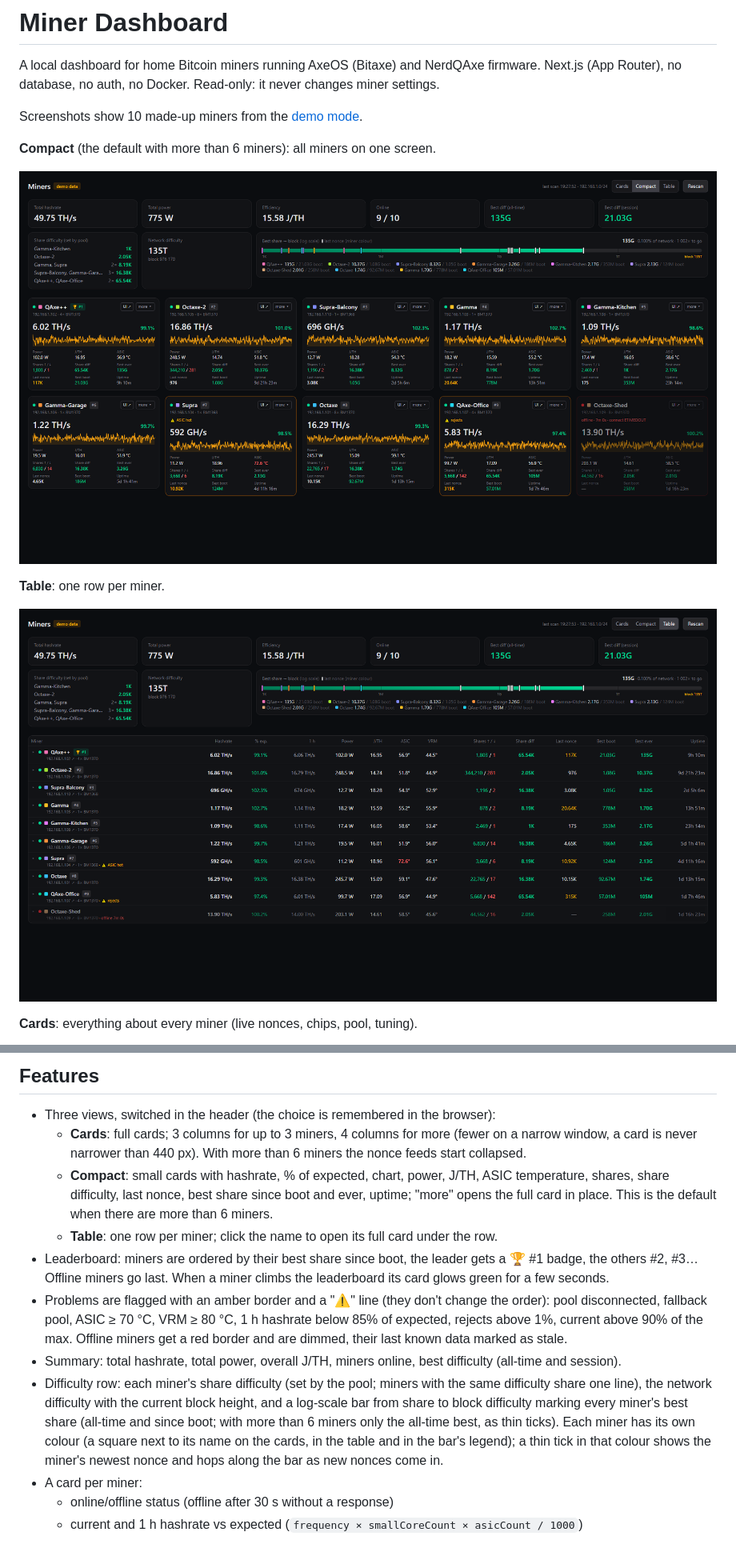
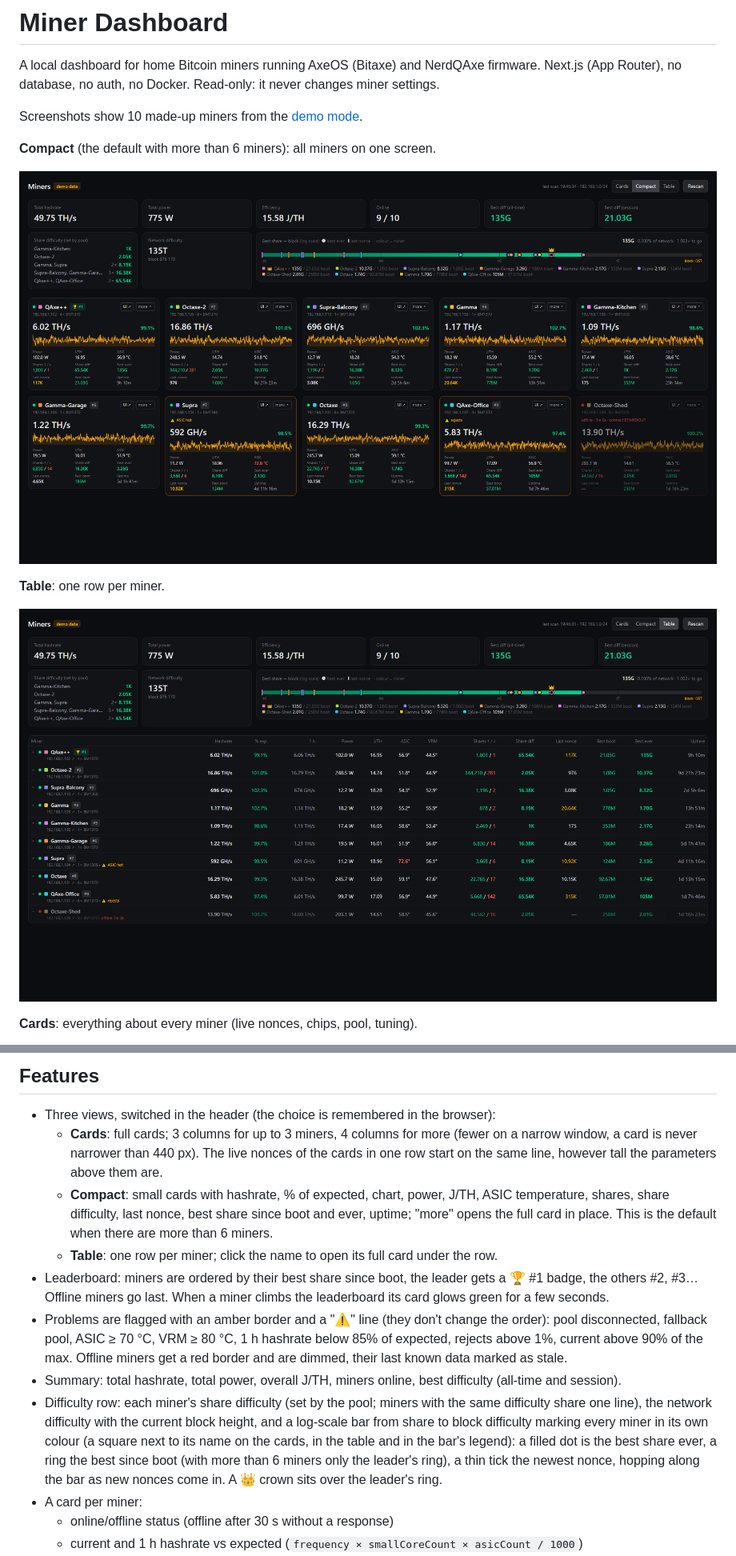
Before and after one commit to devstd2211/miner-dashboard, a Markdown page: README.md, 2 parts joined by grey strips. Shown at 80% size. Drawn GitHub-style; pictures changed too: docs/compact.png, docs/table.png.

```diff
--- a/README.md
+++ b/README.md
@@ -33,8 +33,8 @@ and a Bitaxe Gamma 601 on AxeOS v2.15.
 
 - Three views, switched in the header (the choice is remembered in the browser):
   - **Cards**: full cards; 3 columns for up to 3 miners, 4 columns for more (fewer on a narrow
-    window, a card is never narrower than 440 px). With more than 6 miners the nonce feeds
-    start collapsed.
+    window, a card is never narrower than 440 px). The live nonces of the cards in one row
+    start on the same line, however tall the parameters above them are.
   - **Compact**: small cards with hashrate, % of expected, chart, power, J/TH, ASIC temperature,
     shares, share difficulty, last nonce, best share since boot and ever, uptime; "more" opens the full card in place. This is the
     default when there are more than 6 miners.
@@ -51,10 +51,10 @@ and a Bitaxe Gamma 601 on AxeOS v2.15.
 - Difficulty row: each miner's share difficulty (set by the pool; miners with the same
   difficulty share one line), the network difficulty
   with the current block height, and a log-scale bar from share to block difficulty
-  marking every miner's best share (all-time and since boot; with more than 6 miners only
-  the all-time best, as thin ticks). Each miner has its own colour (a square next to its
-  name on the cards, in the table and in the bar's legend); a thin tick in that colour shows
-  the miner's newest nonce and hops along the bar as new nonces come in.
+  marking every miner in its own colour (a square next to its name on the cards, in the table
+  and in the bar's legend): a filled dot is the best share ever, a ring the best since boot
+  (with more than 6 miners only the leader's ring), a thin tick the newest nonce, hopping
+  along the bar as new nonces come in. A 👑 crown sits over the leader's ring.
 - A card per miner:
   - online/offline status (offline after 30 s without a response)
   - current and 1 h hashrate vs expected (`frequency × smallCoreCount × asicCount / 1000`)
```
Also changed, not shown: other parts of README.md (+1 -1 lines), docs/cards.png, 5 other files.
